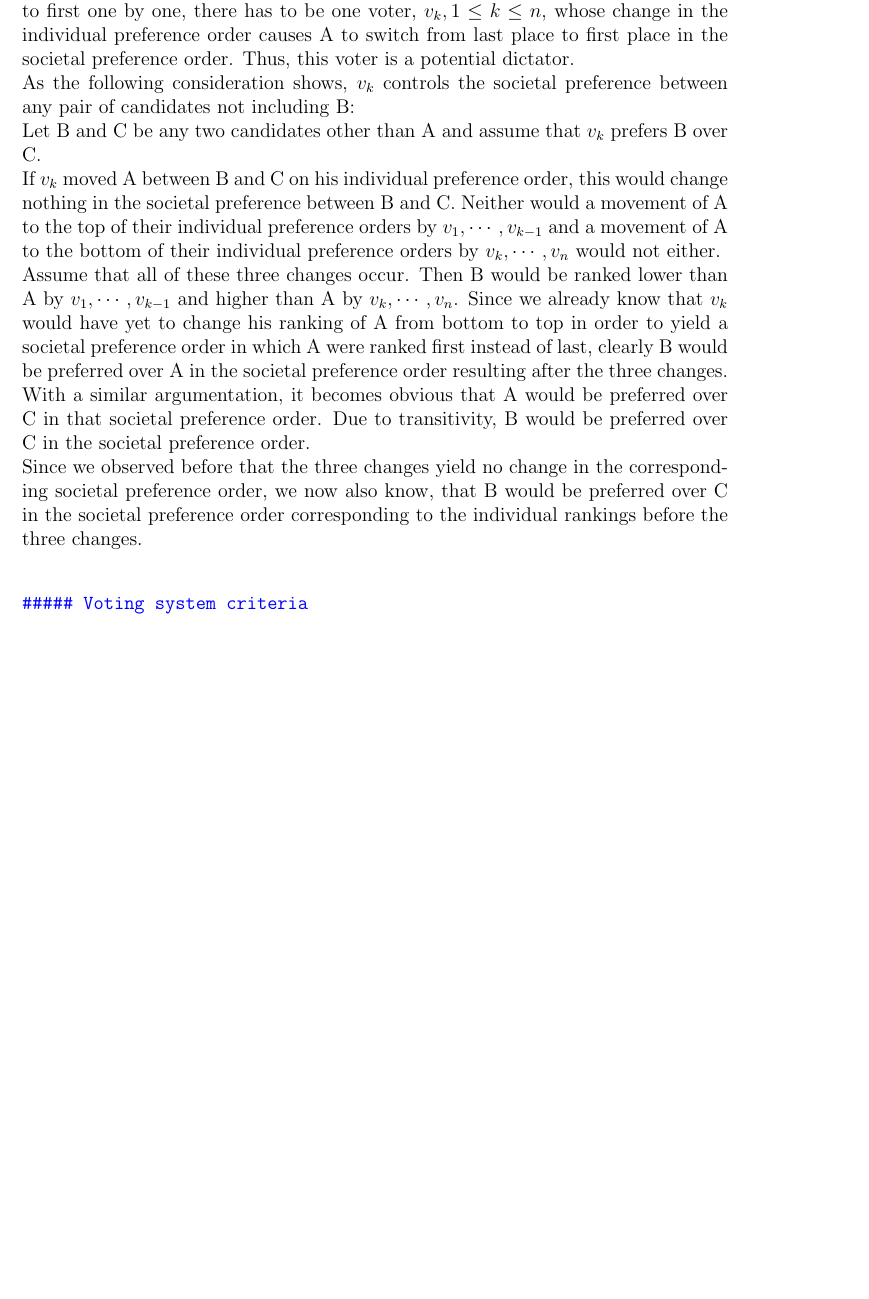
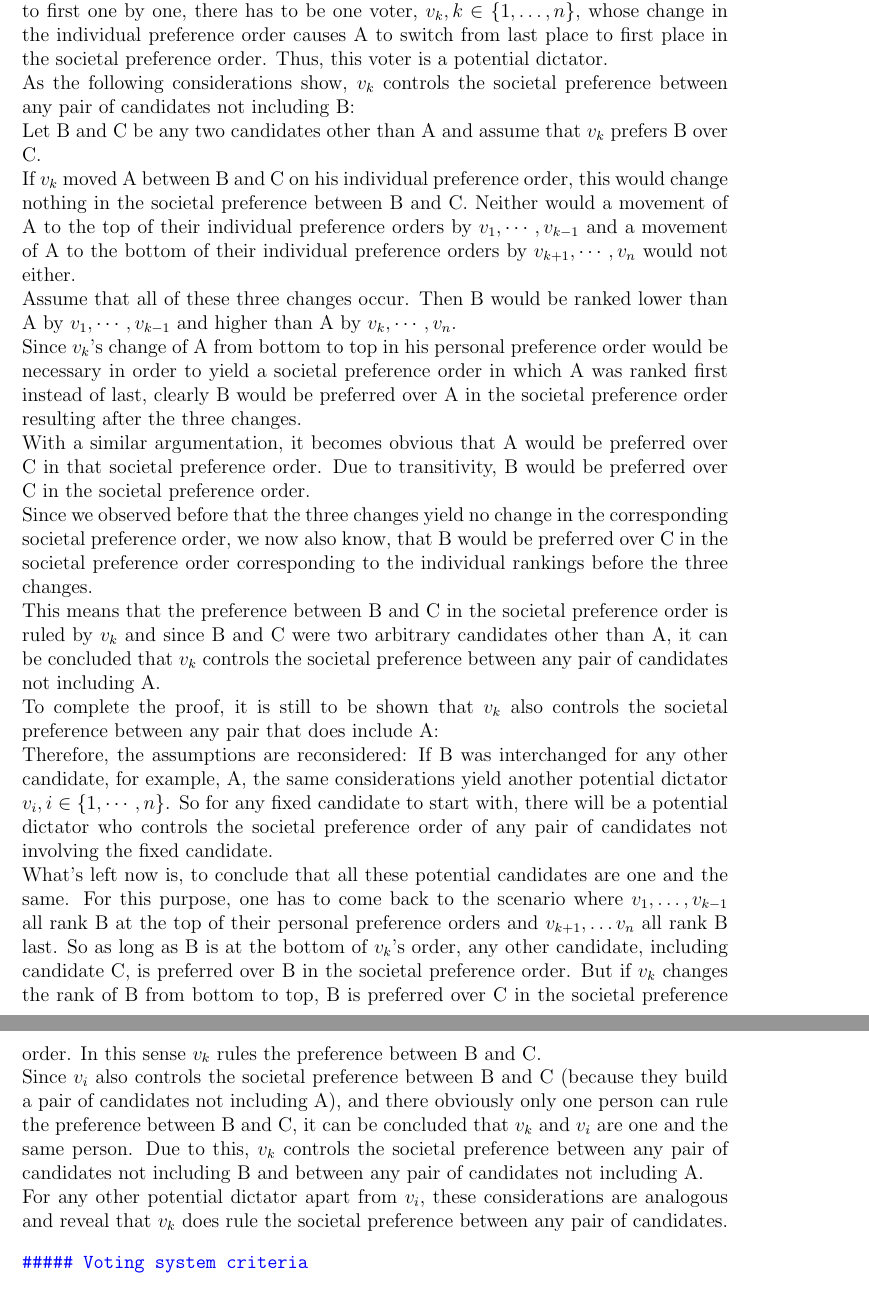
Before and after one commit to Nikolaj-K/NOS-voting-system-research, a LaTeX paper (voting-paper/main.tex, which reads voting-paper/section_texts/s55_voting_properties.tex): part of page 16 of 27 before the commit and two parts of pages 16 and 17 of 28 after it, the two joined at a grey line, cut so that both start at the same text, the shorter picture padded with empty space. Compiled offline with pdfLaTeX.

Commit message:
proof-completion

```diff
--- a/voting-paper/section_texts/s55_voting_properties.tex
+++ b/voting-paper/section_texts/s55_voting_properties.tex
@@ -147,12 +147,20 @@ Due to universality, transitivity holds and so B would be ranked higher than C o
 
 The strong form of Arrow's theorem is going to be proven by assuming that universality, I.I.A. and unanimity hold and by showing that the system can't be non-dictatorial under this assumption by finding a dictator. To do so, one assumes without loss of generality that A is ranked last by all of the voters (and due to unanimity therefore is ranked last in the societal preference order, too). The voters are labeled $v_1, \cdots, v_n$. \\
 If some of the voters changed A from last place to first place on their individual preference orders, according to the Lemma above, A then is either still ranked last or ranked first. But if all of the voters changed A from last place to first place, A would definitely be ranked first in the corresponding societal preference order. \\
-Therefore it becomes obvious that if the voters changed their ranking of A from last to first one by one, there has to be one voter, $v_k, 1\leq k \leq n$, whose change in the individual preference order causes A to switch from last place to first place in the societal preference order. Thus, this voter is a potential dictator. \\
-As the following consideration shows, $v_k$ controls the societal preference between any pair of candidates not including B: \\
+Therefore it becomes obvious that if the voters changed their ranking of A from last to first one by one, there has to be one voter, $v_k, k \in \{1, \dotsc, n\}$, whose change in the individual preference order causes A to switch from last place to first place in the societal preference order. Thus, this voter is a potential dictator. \\
+As the following considerations show, $v_k$ controls the societal preference between any pair of candidates not including B: \\
 \noindent Let B and C be any two candidates other than A and assume that $v_k$ prefers B over C. \\
-\noindent If $v_k$ moved A between B and C on his individual preference order, this would change nothing in the societal preference between B and C. Neither would a movement of A to the top of their individual preference orders by $v_1, \cdots, v_{k-1}$ and a movement of A to the bottom of their individual preference orders by $v_k, \cdots, v_n$ would not either. \\
-Assume that all of these three changes occur. Then B would be ranked lower than A by $v_1, \cdots, v_{k-1}$ and higher than A by $v_k, \cdots, v_n$. Since we already know that $v_k$ would have yet to change his ranking of A from bottom to top in order to yield a societal preference order in which A were ranked first instead of last, clearly B would be preferred over A in the societal preference order resulting after the three changes. With a similar argumentation, it becomes obvious that A would be preferred over C in that societal preference order. Due to transitivity, B would be preferred over C in the societal preference order. \\
+\noindent If $v_k$ moved A between B and C on his individual preference order, this would change nothing in the societal preference between B and C. Neither would a movement of A to the top of their individual preference orders by $v_1, \cdots, v_{k-1}$ and a movement of A to the bottom of their individual preference orders by $v_{k+1}, \cdots, v_n$ would not either. \\
+Assume that all of these three changes occur. Then B would be ranked lower than A by $v_1, \cdots, v_{k-1}$ and higher than A by $v_{k}, \cdots, v_n$.\\
+\noindent Since $v_k$'s change of A from bottom to top in his personal preference order would be necessary in order to yield a societal preference order in which A was ranked first instead of last, clearly B would be preferred over A in the societal preference order resulting after the three changes. \\
+\noindent With a similar argumentation, it becomes obvious that A would be preferred over C in that societal preference order. Due to transitivity, B would be preferred over C in the societal preference order. \\
 Since we observed before that the three changes yield no change in the corresponding societal preference order, we now also know, that B would be preferred over C in the societal preference order corresponding to the individual rankings before the three changes. \\
+\noindent This means that the preference between B and C in the societal preference order is ruled by $v_k$ and since B and C were two arbitrary candidates other than A, it can be concluded that $v_k$ controls the societal preference between any pair of candidates not including A. \\
+To complete the proof, it is still to be shown that $v_k$ also controls the societal preference between any pair that does include A: \\
+Therefore, the assumptions are reconsidered: If B was interchanged for any other candidate, for example, A, the same considerations yield another potential dictator $v_i, i \in \{1, \cdots, n\}$. So for any fixed candidate to start with, there will be a potential dictator who controls the societal preference order of any pair of candidates not involving the fixed candidate. \\
+\noindent What's left now is, to conclude that all these potential candidates are one and the same. For this purpose, one has to come back to the scenario where $v_1, \dotsc, v_{k-1}$ all rank B at the top of their personal preference orders and $v_{k+1}, \dotsc v_n$ all rank B last. So as long as B is at the bottom of $v_k$'s order, any other candidate, including candidate C, is preferred over B in the societal preference order. But if $v_k$ changes the rank of B from bottom to top, B is preferred over C in the societal preference order. In this sense $v_k$ rules the preference between B and C. \\
+Since $v_i$ also controls the societal preference between B and C (because they build a pair of candidates not including A), and there obviously only one person can rule the preference between B and C, it can be concluded that $v_k$ and $v_i$ are one and the same person. Due to this, $v_k$ controls the societal preference between any pair of candidates not including B and between any pair of candidates not including A. \\
+For any other potential dictator apart from $v_i$, these considerations are analogous and reveal that $v_k$ does rule the societal preference between any pair of candidates.
  % S. 86, Q 5.14
 
 
```
Also changed, not shown: voting-paper/section_texts/s55_voting_properties.tex (2 more changed lines).
